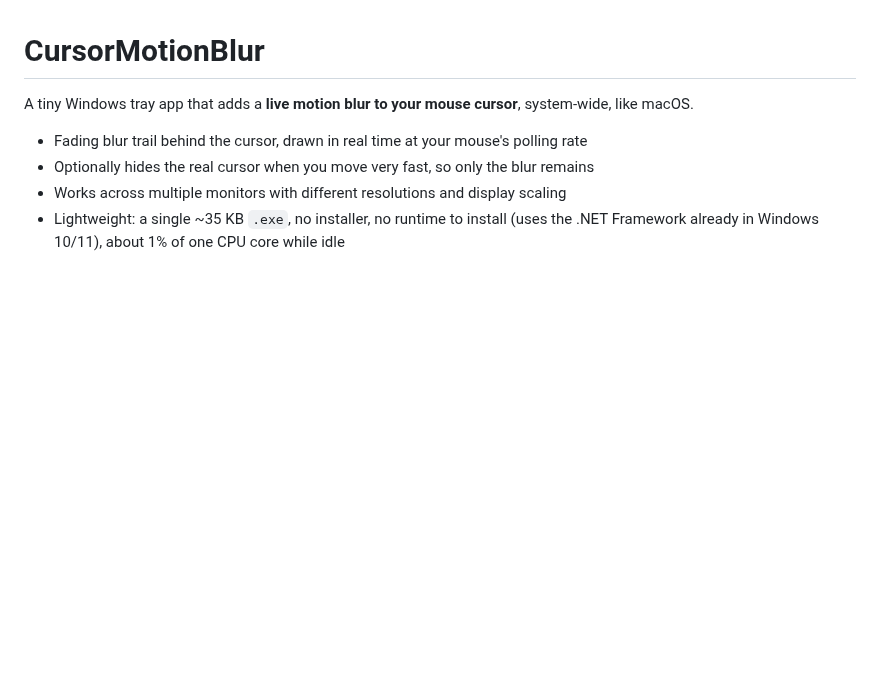
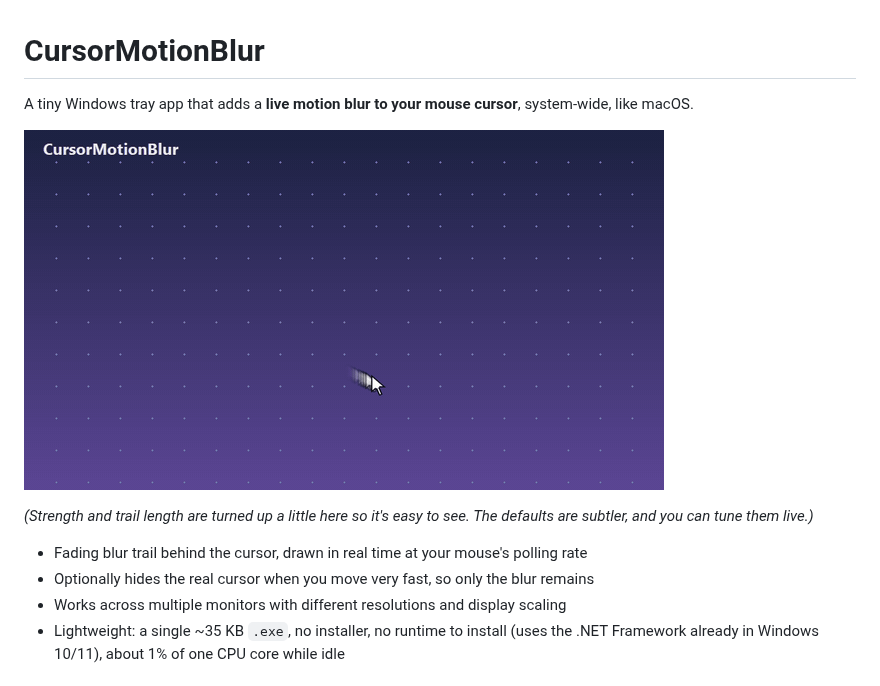
Before and after one commit to sidlikesgrapess/CursorMotionBlur, a Markdown page: README.md, the part around the change. Rendered like a GitHub page; pictures changed too: assets/demo.gif (added); blank space fills up the shorter version.

Commit message:
Add demo GIF to the README
Co-Authored-By: Claude Sonnet 5.5 <noreply@anthropic.com>

```diff
--- a/README.md
+++ b/README.md
@@ -1,6 +1,10 @@
 # CursorMotionBlur
 
 A tiny Windows tray app that adds a **live motion blur to your mouse cursor**, system-wide, like macOS.
+
+![Demo: the cursor leaves a fading blur trail that gets longer as it speeds up, and the real cursor disappears at the end when it's very fast](assets/demo.gif)
+
+*(Strength and trail length are turned up a little here so it's easy to see. The defaults are subtler, and you can tune them live.)*
 
 - Fading blur trail behind the cursor, drawn in real time at your mouse's polling rate
 - Optionally hides the real cursor when you move very fast, so only the blur remains
```
